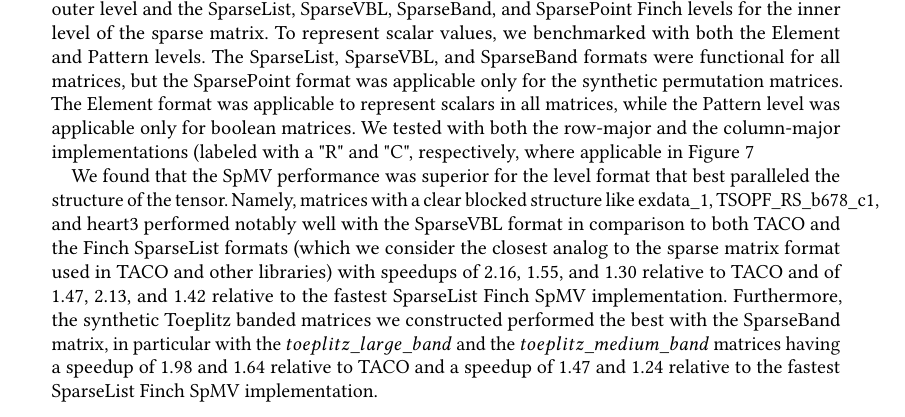
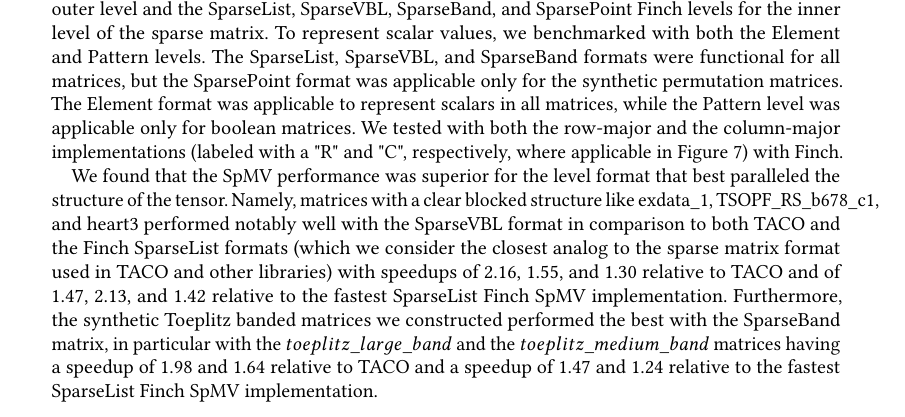
Before and after one commit to willow-ahrens/FinchSystemPaper, a LaTeX paper (main.tex, which reads sections/eval.tex): part of page 9 of 16, cut so that both start at the same text. Compiled offline with pdfLaTeX.

Commit message:
Update on Overleaf.

```diff
--- a/sections/eval.tex
+++ b/sections/eval.tex
@@ -97,7 +97,7 @@ We compare Finch’s performance to that of TACO, SuiteSparseGraphBLAS, and Juli
 \end{figure}
 
 \subsubsection{Tensor Formats}
-We benchmarked the SpMV kernel using the Dense level format for the outer level and the SparseList, SparseVBL, SparseBand, and SparsePoint Finch levels for the inner level of the sparse matrix. To represent scalar values, we benchmarked with both the Element and Pattern levels. The SparseList, SparseVBL, and SparseBand formats were functional for all matrices, but the SparsePoint format was applicable only for the synthetic permutation matrices. The Element format was applicable to represent scalars in all matrices, while the Pattern level was applicable only for boolean matrices. We tested with both the row-major and the column-major implementations (labeled with a "R" and "C", respectively, where applicable in Figure \ref{spmv_grouped}
+We benchmarked the SpMV kernel using the Dense level format for the outer level and the SparseList, SparseVBL, SparseBand, and SparsePoint Finch levels for the inner level of the sparse matrix. To represent scalar values, we benchmarked with both the Element and Pattern levels. The SparseList, SparseVBL, and SparseBand formats were functional for all matrices, but the SparsePoint format was applicable only for the synthetic permutation matrices. The Element format was applicable to represent scalars in all matrices, while the Pattern level was applicable only for boolean matrices. We tested with both the row-major and the column-major implementations (labeled with a "R" and "C", respectively, where applicable in Figure \ref{spmv_grouped}) with Finch.
 
 We found that the SpMV performance was superior for the level format that best paralleled the structure of the tensor. Namely, matrices with a clear blocked structure like exdata\_1, TSOPF\_RS\_b678\_c1, and heart3 performed notably well with the SparseVBL format in comparison to both TACO and the Finch SparseList formats (which we consider the closest analog to the sparse matrix format used in TACO and other libraries) with speedups of 2.16, 1.55, and 1.30 relative to TACO and of 1.47, 2.13, and 1.42 relative to the fastest SparseList Finch SpMV implementation. Furthermore, the synthetic Toeplitz banded matrices we constructed performed the best with the SparseBand matrix, in particular with the $toeplitz\_large\_band$ and the $toeplitz\_medium\_band$ matrices having a speedup of 1.98 and 1.64 relative to TACO and a speedup of 1.47 and 1.24 relative to the fastest SparseList Finch SpMV implementation.
 
```
